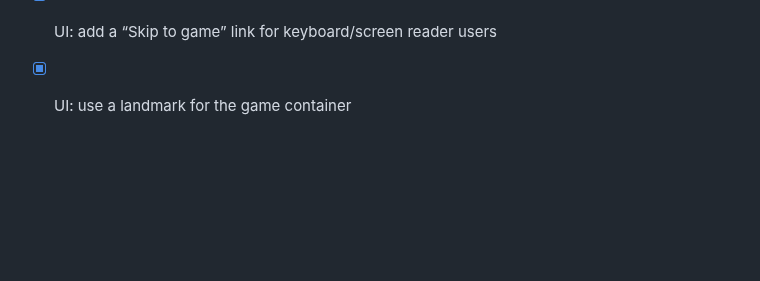
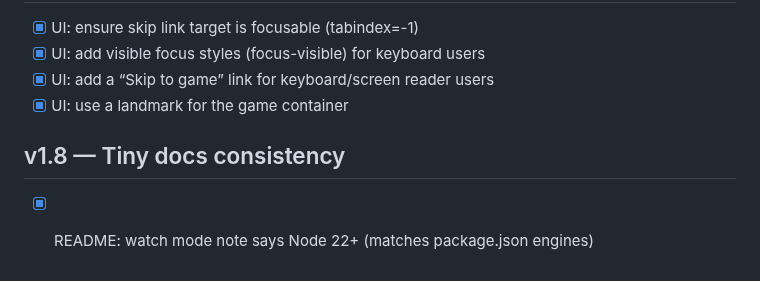
Before and after one commit to karmolty/meow-conomy, a Markdown page: TODO.md, the part around the change. Drawn GitHub-style; blank space fills up the shorter version.

```diff
--- a/TODO.md
+++ b/TODO.md
@@ -240,3 +240,6 @@ This TODO is organized to map directly onto `MILESTONES.md`.
 - [x] UI: add visible focus styles (focus-visible) for keyboard users
 - [x] UI: add a “Skip to game” link for keyboard/screen reader users
 - [x] UI: use a <main> landmark for the game container
+
+## v1.8 — Tiny docs consistency
+- [x] README: watch mode note says Node 22+ (matches package.json engines)
```
Also changed, not shown: README.md (+1 -1 lines).
